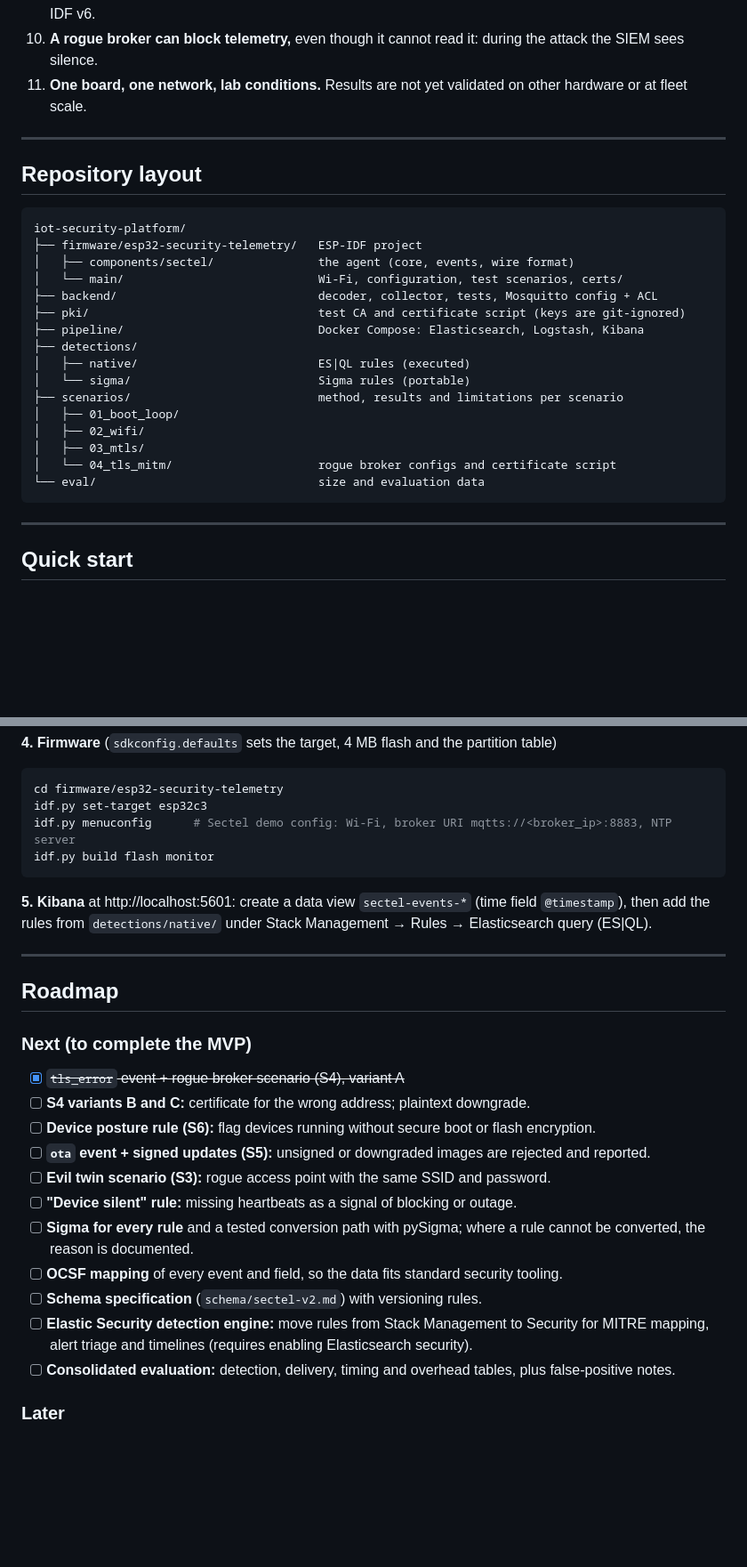
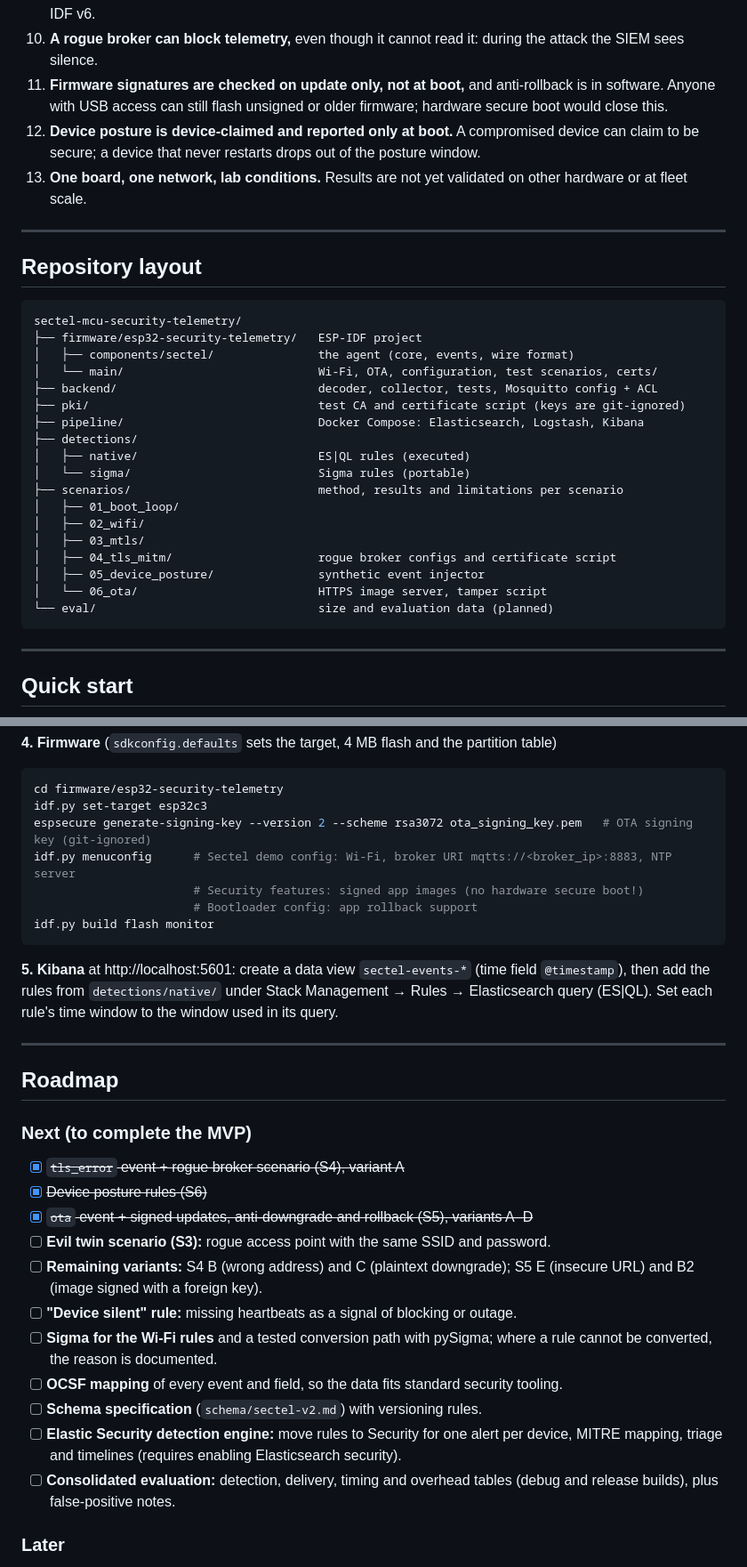
Before and after one commit to Melonber/sectel-mcu-security-telemetry, a Markdown page: README.md, 2 parts joined by grey strips. Shown at 89% size. Rendered like a GitHub page; blank space fills up the shorter version.

````diff
--- a/README.md
+++ b/README.md
@@ -227,17 +249,19 @@ These are results, not footnotes. Each one was observed on the bench.
 8. **Device time has 1 s resolution,** so sub-second lag is noise.
 9. **The device cannot tell why a broker certificate was rejected** (untrusted CA vs wrong address) on ESP-IDF v6.
 10. **A rogue broker can block telemetry,** even though it cannot read it: during the attack the SIEM sees silence.
-11. **One board, one network, lab conditions.** Results are not yet validated on other hardware or at fleet scale.
+11. **Firmware signatures are checked on update only, not at boot,** and anti-rollback is in software. Anyone with USB access can still flash unsigned or older firmware; hardware secure boot would close this.
+12. **Device posture is device-claimed and reported only at boot.** A compromised device can claim to be secure; a device that never restarts drops out of the posture window.
+13. **One board, one network, lab conditions.** Results are not yet validated on other hardware or at fleet scale.
 
 ---
 
 ## Repository layout
 
 ```
-iot-security-platform/
+sectel-mcu-security-telemetry/
 ├── firmware/esp32-security-telemetry/   ESP-IDF project
 │   ├── components/sectel/               the agent (core, events, wire format)
-│   └── main/                            Wi-Fi, configuration, test scenarios, certs/
+│   └── main/                            Wi-Fi, OTA, configuration, test scenarios, certs/
 ├── backend/                             decoder, collector, tests, Mosquitto config + ACL
 ├── pki/                                 test CA and certificate script (keys are git-ignored)
 ├── pipeline/                            Docker Compose: Elasticsearch, Logstash, Kibana
@@ -248,8 +272,10 @@ iot-security-platform/
 │   ├── 01_boot_loop/
 │   ├── 02_wifi/
 │   ├── 03_mtls/
-│   └── 04_tls_mitm/                     rogue broker configs and certificate script
-└── eval/                                size and evaluation data
+│   ├── 04_tls_mitm/                     rogue broker configs and certificate script
+│   ├── 05_device_posture/               synthetic event injector
+│   └── 06_ota/                          HTTPS image server, tamper script
+└── eval/                                size and evaluation data (planned)
 ```
 
 ---
@@ -288,11 +314,14 @@ python3 collector.py                    # terminal 2
 ```bash
 cd firmware/esp32-security-telemetry
 idf.py set-target esp32c3
+espsecure generate-signing-key --version 2 --scheme rsa3072 ota_signing_key.pem   # OTA signing key (git-ignored)
 idf.py menuconfig      # Sectel demo config: Wi-Fi, broker URI mqtts://<broker_ip>:8883, NTP server
+                       # Security features: signed app images (no hardware secure boot!)
+                       # Bootloader config: app rollback support
 idf.py build flash monitor
 ```
 
-**5. Kibana** at http://localhost:5601: create a data view `sectel-events-*` (time field `@timestamp`), then add the rules from `detections/native/` under Stack Management → Rules → Elasticsearch query (ES|QL).
+**5. Kibana** at http://localhost:5601: create a data view `sectel-events-*` (time field `@timestamp`), then add the rules from `detections/native/` under Stack Management → Rules → Elasticsearch query (ES|QL). Set each rule's time window to the window used in its query.
 
 ---
 
@@ -301,16 +330,16 @@ idf.py build flash monitor
 ### Next (to complete the MVP)
 
 - [x] ~~`tls_error` event + rogue broker scenario (S4), variant A~~
-- [ ] **S4 variants B and C:** certificate for the wrong address; plaintext downgrade.
-- [ ] **Device posture rule (S6):** flag devices running without secure boot or flash encryption.
-- [ ] **`ota` event + signed updates (S5):** unsigned or downgraded images are rejected and reported.
+- [x] ~~Device posture rules (S6)~~
+- [x] ~~`ota` event + signed updates, anti-downgrade and rollback (S5), variants A–D~~
 - [ ] **Evil twin scenario (S3):** rogue access point with the same SSID and password.
+- [ ] **Remaining variants:** S4 B (wrong address) and C (plaintext downgrade); S5 E (insecure URL) and B2 (image signed with a foreign key).
 - [ ] **"Device silent" rule:** missing heartbeats as a signal of blocking or outage.
-- [ ] **Sigma for every rule** and a tested conversion path with pySigma; where a rule cannot be converted, the reason is documented.
+- [ ] **Sigma for the Wi-Fi rules** and a tested conversion path with pySigma; where a rule cannot be converted, the reason is documented.
 - [ ] **OCSF mapping** of every event and field, so the data fits standard security tooling.
 - [ ] **Schema specification** (`schema/sectel-v2.md`) with versioning rules.
-- [ ] **Elastic Security detection engine:** move rules from Stack Management to Security for MITRE mapping, alert triage and timelines (requires enabling Elasticsearch security).
-- [ ] **Consolidated evaluation:** detection, delivery, timing and overhead tables, plus false-positive notes.
+- [ ] **Elastic Security detection engine:** move rules to Security for one alert per device, MITRE mapping, triage and timelines (requires enabling Elasticsearch security).
+- [ ] **Consolidated evaluation:** detection, delivery, timing and overhead tables (debug and release builds), plus false-positive notes.
 
 ### Later
 
````
Also changed, not shown: other parts of README.md (+33 -11 lines).
